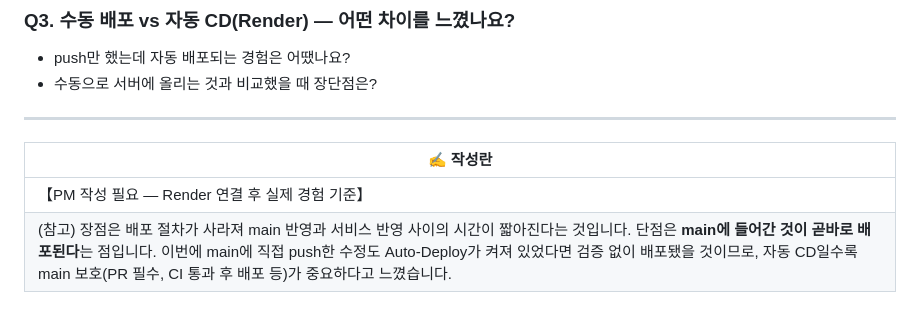
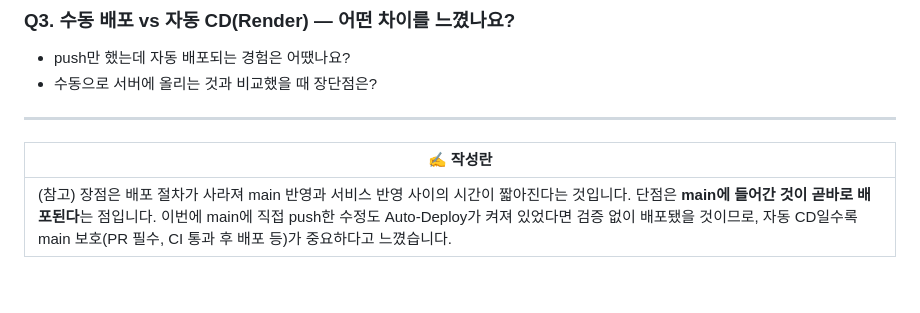
Before and after one commit to lissani/week05, a Markdown page: docs/wrapup_checklist.md, the part around one of its changes. Rendered like a GitHub page.

```diff
--- a/docs/wrapup_checklist.md
+++ b/docs/wrapup_checklist.md
@@ -81,7 +81,6 @@
 ---
 | ✍️ 작성란 |
 |-----------|
-| 【PM 작성 필요 — Render 연결 후 실제 경험 기준】 |
 | (참고) 장점은 배포 절차가 사라져 main 반영과 서비스 반영 사이의 시간이 짧아진다는 것입니다. 단점은 **main에 들어간 것이 곧바로 배포된다**는 점입니다. 이번에 main에 직접 push한 수정도 Auto-Deploy가 켜져 있었다면 검증 없이 배포됐을 것이므로, 자동 CD일수록 main 보호(PR 필수, CI 통과 후 배포 등)가 중요하다고 느꼈습니다. |
 <br>
 
```
Also changed, not shown: other parts of docs/wrapup_checklist.md (+1 -1 lines).
